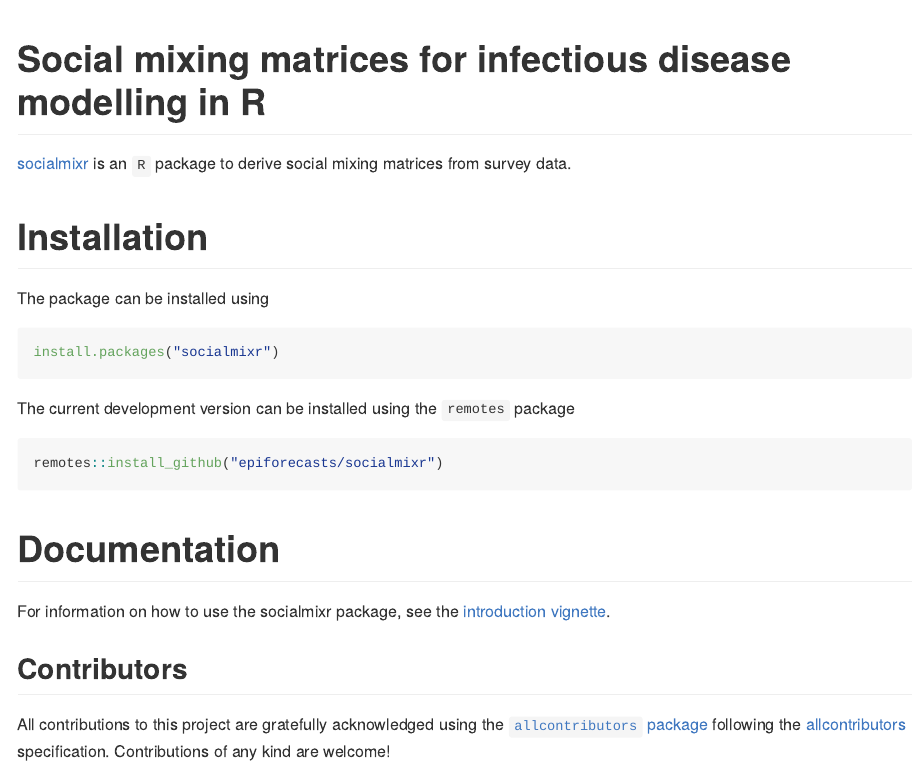
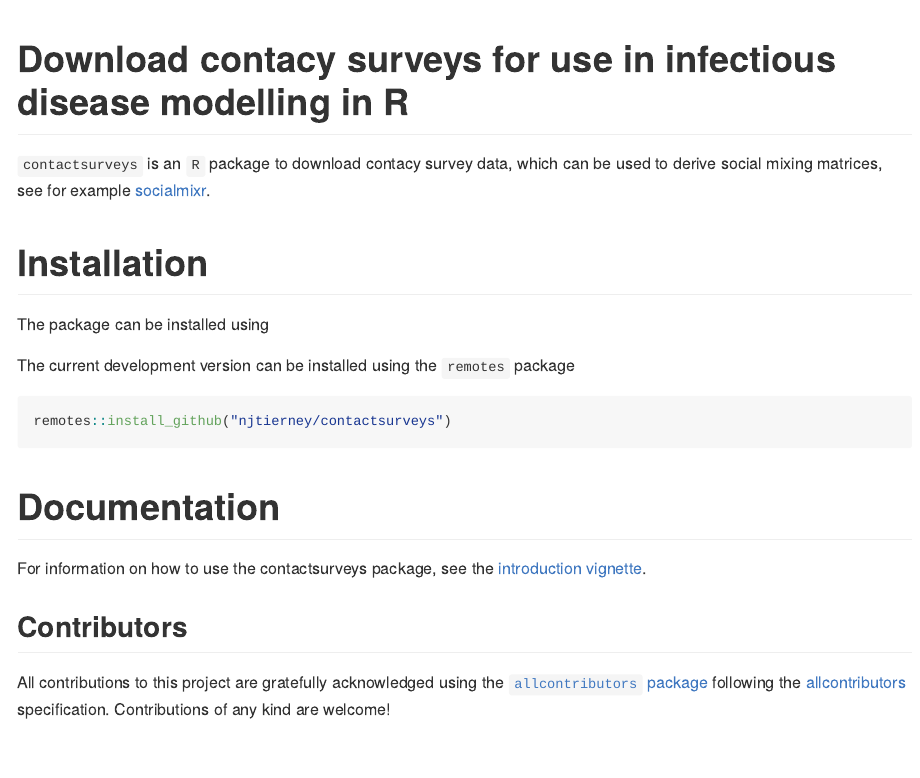
Before and after one commit to njtierney/contactsurveys, an R Markdown document (README.Rmd): the page in a window 1100 px wide, from its top. Rendered offline with R 4.5, knitr and Pandoc, with nearby package versions; badge pictures from the web are left out.

Commit message:
update README

````diff
--- a/README.Rmd
+++ b/README.Rmd
@@ -2,6 +2,6 @@
 output: github_document
 ---
 
-# Social mixing matrices for infectious disease modelling in R
+# Download contacy surveys for use in infectious disease modelling in R
 
 <!-- badges: start -->
@@ -11,28 +8,22 @@ output: github_document
 <!-- badges: end -->
 
-[socialmixr](https://github.com/epiforecasts/socialmixr) is an `R` package to derive social mixing matrices from survey data.
+`contactsurveys` is an `R` package to download contacy survey data, which can be used to derive social mixing matrices, see for example [socialmixr](https://github.com/epiforecasts/socialmixr).
 
 # Installation
 
 The package can be installed using
 
-```r
-install.packages("socialmixr")
-```
-
 The current development version can be installed using the `remotes` package
 
 ```r
-remotes::install_github("epiforecasts/socialmixr")
+remotes::install_github("njtierney/contactsurveys")
 ```
 
 # Documentation
 
-For information on how to use the socialmixr package, see the [introduction vignette](https://epiforecasts.io/socialmixr/articles/socialmixr.html).
+For information on how to use the contactsurveys package, see the [introduction vignette](TODO).
 
 ## Contributors
-
-
 
 
 
````
Also changed, not shown: README.Rmd (3 more changed lines).
